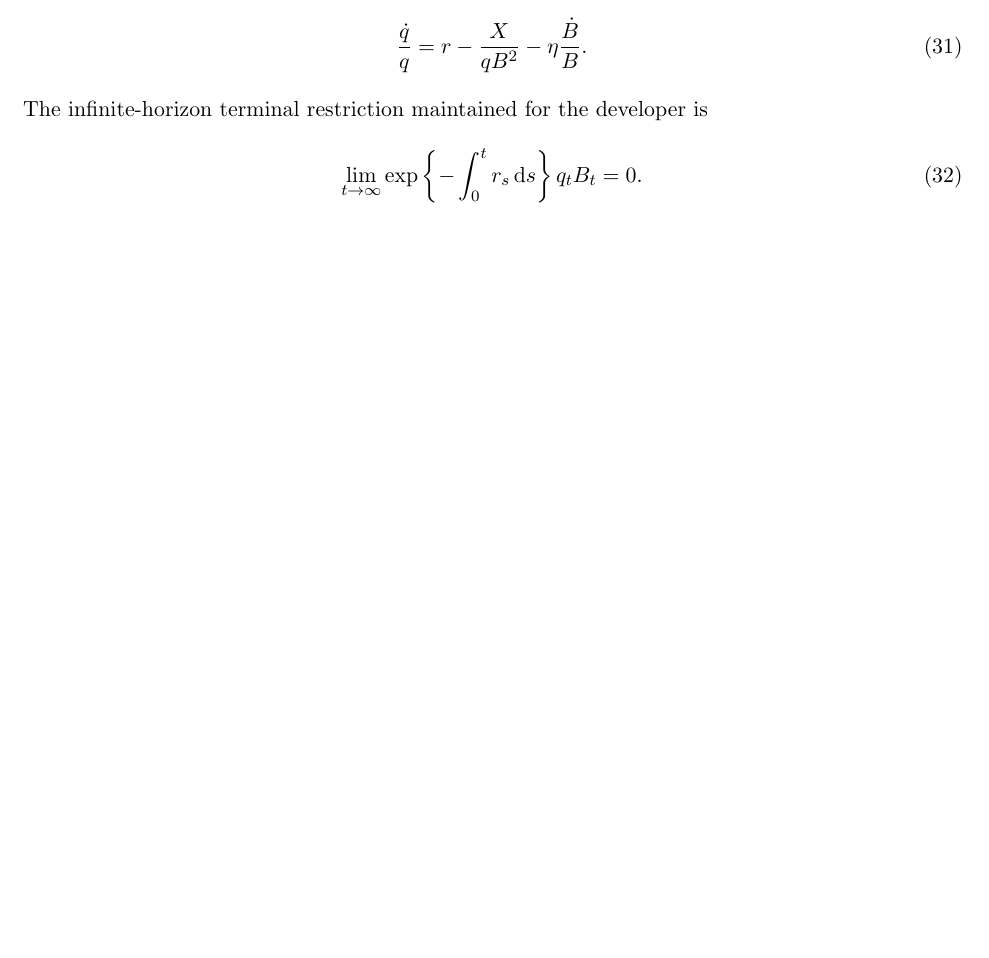
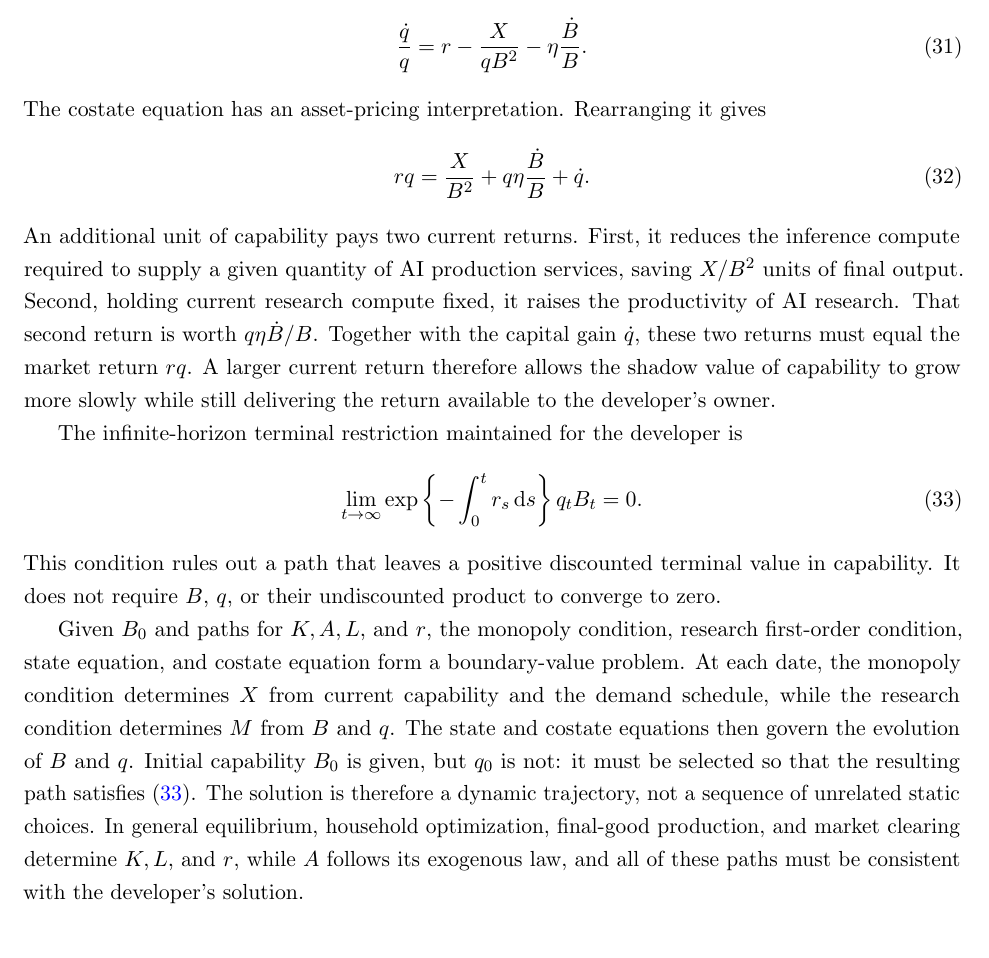
Before and after one commit to oliverpardo1979/AI-Future-Paper-WTF, a LaTeX paper (main_axm.tex, which reads sections_axm/03_model.tex): part of page 14 of 80, cut so that both start at the same text, the shorter picture padded with empty space. Compiled offline with pdfLaTeX.

Commit message:
Explain capability shadow value and dynamic solution

```diff
--- a/sections_axm/03_model.tex
+++ b/sections_axm/03_model.tex
@@ -500,12 +500,42 @@ therefore
  \frac{\dot q}{q}=r-\frac{X}{qB^2}-\eta\frac{\dot B}{B}.
  \label{eq:axm-costate-benchmark}
 \end{equation}
+The costate equation has an asset-pricing interpretation. Rearranging it gives
+\begin{equation}
+ rq=\frac{X}{B^2}+q\eta\frac{\dot B}{B}+\dot q.
+ \label{eq:axm-capability-return-decomposition}
+\end{equation}
+An additional unit of capability pays two current returns. First, it reduces
+the inference compute required to supply a given quantity of AI production
+services, saving \(X/B^2\) units of final output. Second, holding current
+research compute fixed, it raises the productivity of AI research. That second
+return is worth \(q\eta\dot B/B\). Together with the capital gain \(\dot q\),
+these two returns must equal the market return \(rq\). A larger current return
+therefore allows the shadow value of capability to grow more slowly while still
+delivering the return available to the developer's owner.
+
 The infinite-horizon terminal restriction maintained for the developer is
 \begin{equation}
  \lim_{t\to\infty}
  \exp\left\{-\int_0^t r_s\dd s\right\}q_tB_t=0.
  \label{eq:axm-developer-tvc}
 \end{equation}
+This condition rules out a path that leaves a positive discounted terminal
+value in capability. It does not require \(B\), \(q\), or their undiscounted
+product to converge to zero.
+
+Given \(B_0\) and paths for \(K,A,L,\) and \(r\), the monopoly condition,
+research first-order condition, state equation, and costate equation form a
+boundary-value problem. At each date, the monopoly condition determines \(X\)
+from current capability and the demand schedule, while the research condition
+determines \(M\) from \(B\) and \(q\). The state and costate equations then
+govern the evolution of \(B\) and \(q\). Initial capability \(B_0\) is given,
+but \(q_0\) is not: it must be selected so that the resulting path satisfies
+\eqref{eq:axm-developer-tvc}. The solution is therefore a dynamic trajectory,
+not a sequence of unrelated static choices. In general equilibrium, household
+optimization, final-good production, and market clearing determine \(K,L,\)
+and \(r\), while \(A\) follows its exogenous law, and all of these paths must be
+consistent with the developer's solution.
 
 \subsection{Benchmark equilibrium}
 
```
